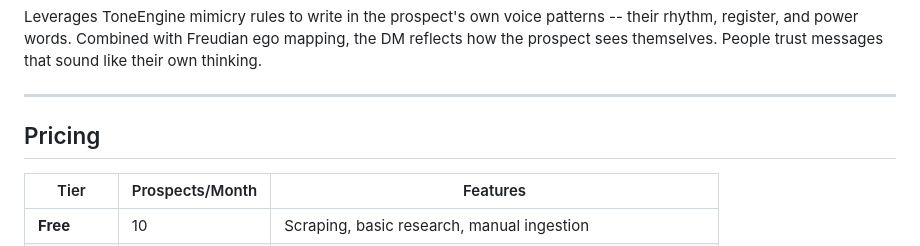
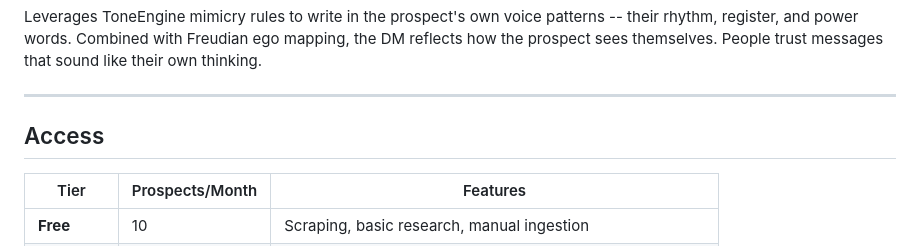
Before and after one commit to sjgant80-hub/fallscout, a Markdown page: README.md, the part around the change. GitHub-like rendering.

Commit message:
Scrub pricing · TBA until confirmed

```diff
--- a/README.md
+++ b/README.md
@@ -271,7 +271,7 @@ Leverages ToneEngine mimicry rules to write in the prospect's own voice patterns
 
 ---
 
-## Pricing
+## Access
 
 | Tier | Prospects/Month | Features |
 |------|----------------|----------|
```
Also changed, not shown: RAPIDAPI_LISTING.md (+4 -4 lines).
